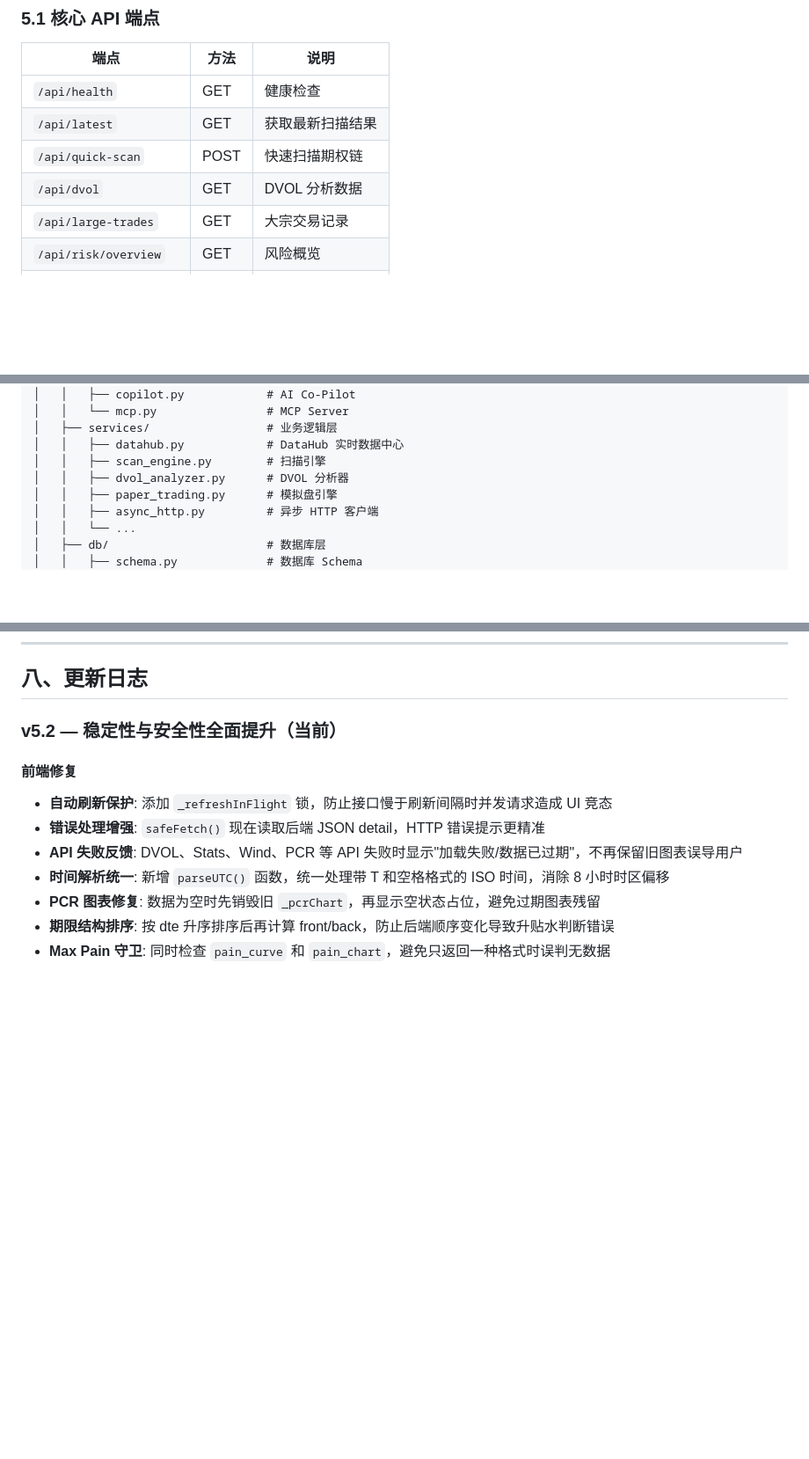
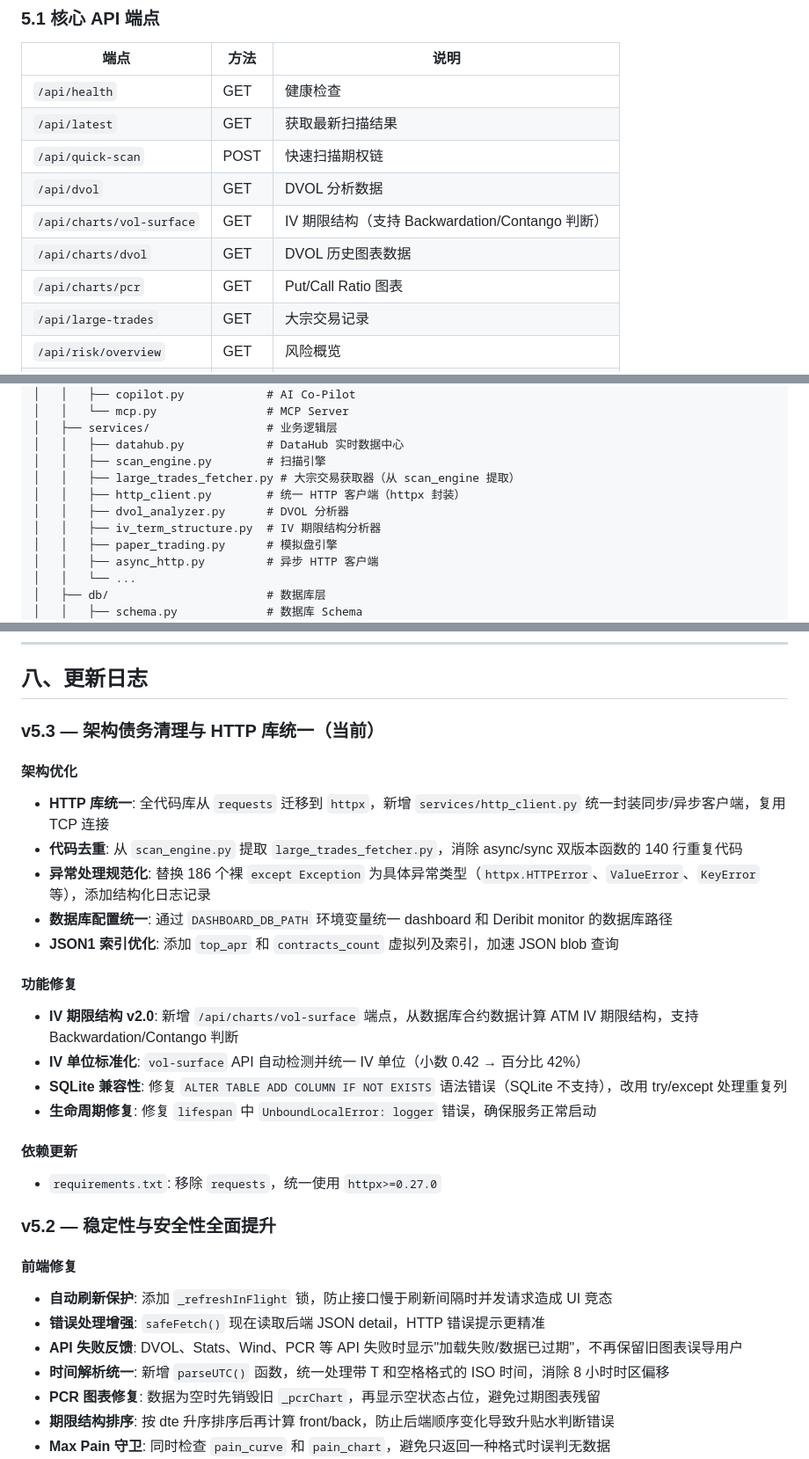
Before and after one commit to roywongx/crypto-options-aggregator, a Markdown page: README.md, 3 parts joined by grey strips. Shown at 88% size. Drawn GitHub-style; blank space fills up the shorter version.

Commit message:
docs: update README for v5.3 release
- Add v5.3 changelog: HTTP client unification, code deduplication, exception handling
- Document new /api/charts/vol-surface endpoint
- Update project structure with new services (http_client, large_trades_fetcher, iv_term_structure)
- Update API endpoint table with charts endpoints
- Bump version badge to v5.3

```diff
--- a/README.md
+++ b/README.md
@@ -237,6 +237,9 @@ docker run -p 8000:8000 --env-file .env crypto-options-aggregator
 | `/api/latest` | GET | 获取最新扫描结果 |
 | `/api/quick-scan` | POST | 快速扫描期权链 |
 | `/api/dvol` | GET | DVOL 分析数据 |
+| `/api/charts/vol-surface` | GET | IV 期限结构（支持 Backwardation/Contango 判断） |
+| `/api/charts/dvol` | GET | DVOL 历史图表数据 |
+| `/api/charts/pcr` | GET | Put/Call Ratio 图表 |
 | `/api/large-trades` | GET | 大宗交易记录 |
 | `/api/risk/overview` | GET | 风险概览 |
 | `/api/copilot/chat` | POST | AI Co-Pilot 对话 |
@@ -275,7 +278,10 @@ crypto-options-aggregator/
 │   ├── services/                 # 业务逻辑层
 │   │   ├── datahub.py            # DataHub 实时数据中心
 │   │   ├── scan_engine.py        # 扫描引擎
+│   │   ├── large_trades_fetcher.py # 大宗交易获取器（从 scan_engine 提取）
+│   │   ├── http_client.py        # 统一 HTTP 客户端（httpx 封装）
 │   │   ├── dvol_analyzer.py      # DVOL 分析器
+│   │   ├── iv_term_structure.py  # IV 期限结构分析器
 │   │   ├── paper_trading.py      # 模拟盘引擎
 │   │   ├── async_http.py         # 异步 HTTP 客户端
 │   │   └── ...
@@ -320,7 +326,25 @@ python test_e2e.py
 
 ## 八、更新日志
 
-### v5.2 — 稳定性与安全性全面提升（当前）
+### v5.3 — 架构债务清理与 HTTP 库统一（当前）
+
+#### 架构优化
+- **HTTP 库统一**: 全代码库从 `requests` 迁移到 `httpx`，新增 `services/http_client.py` 统一封装同步/异步客户端，复用 TCP 连接
+- **代码去重**: 从 `scan_engine.py` 提取 `large_trades_fetcher.py`，消除 async/sync 双版本函数的 140 行重复代码
+- **异常处理规范化**: 替换 186 个裸 `except Exception` 为具体异常类型（`httpx.HTTPError`、`ValueError`、`KeyError` 等），添加结构化日志记录
+- **数据库配置统一**: 通过 `DASHBOARD_DB_PATH` 环境变量统一 dashboard 和 Deribit monitor 的数据库路径
+- **JSON1 索引优化**: 添加 `top_apr` 和 `contracts_count` 虚拟列及索引，加速 JSON blob 查询
+
+#### 功能修复
+- **IV 期限结构 v2.0**: 新增 `/api/charts/vol-surface` 端点，从数据库合约数据计算 ATM IV 期限结构，支持 Backwardation/Contango 判断
+- **IV 单位标准化**: `vol-surface` API 自动检测并统一 IV 单位（小数 0.42 → 百分比 42%）
+- **SQLite 兼容性**: 修复 `ALTER TABLE ADD COLUMN IF NOT EXISTS` 语法错误（SQLite 不支持），改用 try/except 处理重复列
+- **生命周期修复**: 修复 `lifespan` 中 `UnboundLocalError: logger` 错误，确保服务正常启动
+
+#### 依赖更新
+- `requirements.txt`: 移除 `requests`，统一使用 `httpx>=0.27.0`
+
+### v5.2 — 稳定性与安全性全面提升
 
 #### 前端修复
 - **自动刷新保护**: 添加 `_refreshInFlight` 锁，防止接口慢于刷新间隔时并发请求造成 UI 竞态
```
Also changed, not shown: other parts of README.md (+1 -1 lines).
